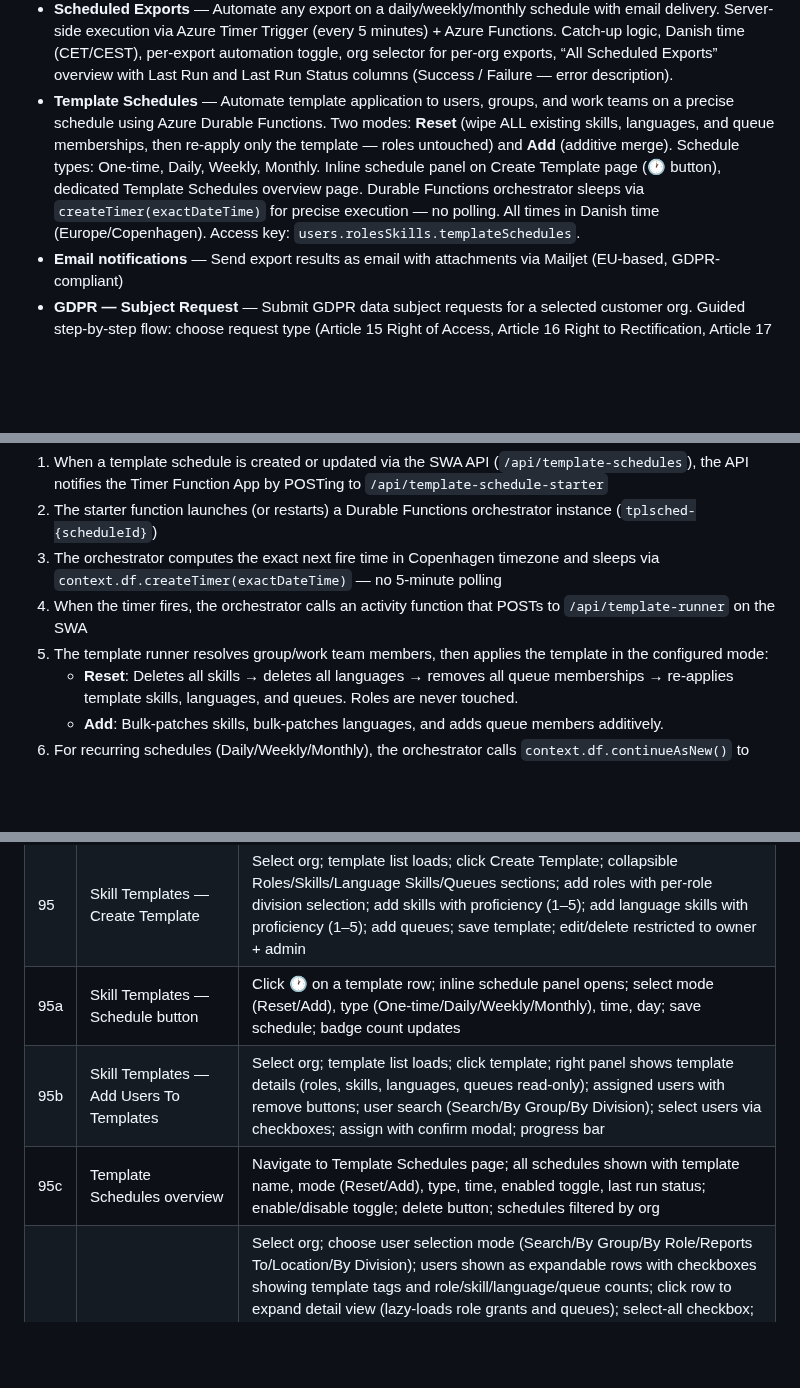
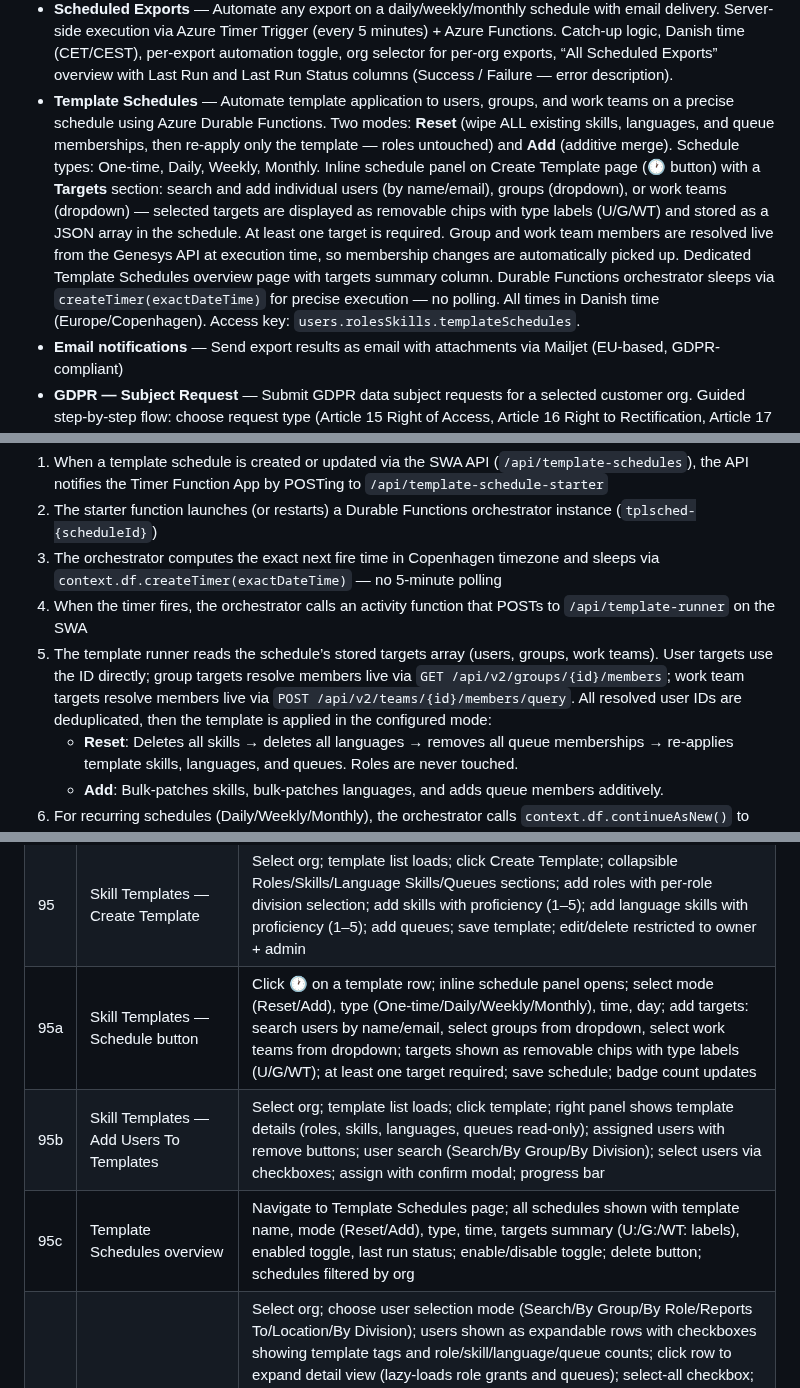
Before and after one commit to XxMasterbeasTxX/genesys-admin-app, a Markdown page: docs/setup-guide.md, 3 parts joined by grey strips. Rendered like a GitHub page; blank space fills up the shorter version.

```diff
--- a/docs/setup-guide.md
+++ b/docs/setup-guide.md
@@ -38,7 +38,7 @@ Complete guide for deploying the Genesys Admin Tool to a new Azure subscription.
 - **Roles — Copy (Between Orgs)** — Copy a role from one org to another. Select source and target orgs, click **Load Source Roles** (fetches roles and both permission catalogs in parallel), then pick a source role. The builder is pre-filled; permissions absent from the target org's catalog are flagged ⚠. Full permission builder available for editing before submit. Optional **Make Hourly Interacting** checkbox: when checked, the created role has all disqualifying permissions stripped and `billing:user:hourlyInteracting` added; a collapsible post-creation summary lists removed and added permissions. Posts to target org via `POST /api/v2/authorization/roles`. Access key: `roles.copy.betweenOrgs`.
 - **Documentation Export** — Generate a full Genesys Cloud configuration export for a selected org, mirroring the Python `Export_All.py` output. Produces up to 42 alphabetically sorted configuration sheets (Agent Copilots, DID Numbers, Flows, Queues, Users, OAuth clients, Outbound, and more) plus a styled Index cover sheet with table of contents and clickable hyperlinks. A second workbook containing all DataTable contents (one alphabetically sorted sheet per table with its rows, plus an Index cover sheet showing row counts per table) is bundled alongside the main workbook as a ZIP when present. Export can take 5–10 minutes for large orgs. Supports per-org scheduled automation.
 - **Scheduled Exports** — Automate any export on a daily/weekly/monthly schedule with email delivery. Server-side execution via Azure Timer Trigger (every 5 minutes) + Azure Functions. Catch-up logic, Danish time (CET/CEST), per-export automation toggle, org selector for per-org exports, “All Scheduled Exports” overview with Last Run and Last Run Status columns (Success / Failure — error description).
-- **Template Schedules** — Automate template application to users, groups, and work teams on a precise schedule using Azure Durable Functions. Two modes: **Reset** (wipe ALL existing skills, languages, and queue memberships, then re-apply only the template — roles untouched) and **Add** (additive merge). Schedule types: One-time, Daily, Weekly, Monthly. Inline schedule panel on Create Template page (🕐 button), dedicated Template Schedules overview page. Durable Functions orchestrator sleeps via `createTimer(exactDateTime)` for precise execution — no polling. All times in Danish time (Europe/Copenhagen). Access key: `users.rolesSkills.templateSchedules`.
+- **Template Schedules** — Automate template application to users, groups, and work teams on a precise schedule using Azure Durable Functions. Two modes: **Reset** (wipe ALL existing skills, languages, and queue memberships, then re-apply only the template — roles untouched) and **Add** (additive merge). Schedule types: One-time, Daily, Weekly, Monthly. Inline schedule panel on Create Template page (🕐 button) with a **Targets** section: search and add individual users (by name/email), groups (dropdown), or work teams (dropdown) — selected targets are displayed as removable chips with type labels (U/G/WT) and stored as a JSON array in the schedule. At least one target is required. Group and work team members are resolved live from the Genesys API at execution time, so membership changes are automatically picked up. Dedicated Template Schedules overview page with targets summary column. Durable Functions orchestrator sleeps via `createTimer(exactDateTime)` for precise execution — no polling. All times in Danish time (Europe/Copenhagen). Access key: `users.rolesSkills.templateSchedules`.
 - **Email notifications** — Send export results as email with attachments via Mailjet (EU-based, GDPR-compliant)
 - **GDPR — Subject Request** — Submit GDPR data subject requests for a selected customer org. Guided step-by-step flow: choose request type (Article 15 Right of Access, Article 16 Right to Rectification, Article 17 Right to Erasure), enter known identifiers (name, email, phone, address, social handles), review matched subjects returned by Genesys, enter replacement values for rectification requests, then confirm and submit. After submission, a direct link to Request Status is shown. Processing is asynchronous — Genesys handles requests in the background (up to 14 days for deletions).
 - **GDPR — Request Status** — View all previously submitted GDPR requests for a selected customer org. Columns: Date, Type, Subject, Subject Type, Status, Completed, Details, and full Request ID. For fulfilled Article 15 Access requests, individual request details are fetched to retrieve download URLs; files are downloaded via the authenticated proxy (not direct links). Expired downloads (Genesys retains exports for ~7 days) display a greyed-out "Expired" label with a tooltip instead of a broken link.
@@ -657,7 +657,7 @@ Template scheduling uses Azure Durable Functions for precise time-based executio
 2. The starter function launches (or restarts) a Durable Functions orchestrator instance (`tplsched-{scheduleId}`)
 3. The orchestrator computes the exact next fire time in Copenhagen timezone and sleeps via `context.df.createTimer(exactDateTime)` — no 5-minute polling
 4. When the timer fires, the orchestrator calls an activity function that POSTs to `/api/template-runner` on the SWA
-5. The template runner resolves group/work team members, then applies the template in the configured mode:
+5. The template runner reads the schedule’s stored targets array (users, groups, work teams). User targets use the ID directly; group targets resolve members live via `GET /api/v2/groups/{id}/members`; work team targets resolve members live via `POST /api/v2/teams/{id}/members/query`. All resolved user IDs are deduplicated, then the template is applied in the configured mode:
    - **Reset**: Deletes all skills → deletes all languages → removes all queue memberships → re-applies template skills, languages, and queues. Roles are never touched.
    - **Add**: Bulk-patches skills, bulk-patches languages, and adds queue members additively.
 6. For recurring schedules (Daily/Weekly/Monthly), the orchestrator calls `context.df.continueAsNew()` to loop. One-time schedules complete after a single execution.
@@ -788,9 +788,9 @@ After pushing the config update:
 | 93 | Deployment — Data Tables | Select Excel file; each sheet creates one data table; per-sheet results; Download Template; Activity Log entries |
 | 94 | Interaction Totals | Select org; pick date range + optional filters; click Load Totals; bar charts for Media Type, Voice Direction, ACD/Non-ACD Routing; uses Conversation Aggregates API (nConversations + hybrid interactionType/nOffered for routing); Export Excel with title rows; email with attachment; schedule automation with period preset |
 | 95 | Skill Templates — Create Template | Select org; template list loads; click Create Template; collapsible Roles/Skills/Language Skills/Queues sections; add roles with per-role division selection; add skills with proficiency (1–5); add language skills with proficiency (1–5); add queues; save template; edit/delete restricted to owner + admin |
-| 95a | Skill Templates — Schedule button | Click 🕐 on a template row; inline schedule panel opens; select mode (Reset/Add), type (One-time/Daily/Weekly/Monthly), time, day; save schedule; badge count updates |
+| 95a | Skill Templates — Schedule button | Click 🕐 on a template row; inline schedule panel opens; select mode (Reset/Add), type (One-time/Daily/Weekly/Monthly), time, day; add targets: search users by name/email, select groups from dropdown, select work teams from dropdown; targets shown as removable chips with type labels (U/G/WT); at least one target required; save schedule; badge count updates |
 | 95b | Skill Templates — Add Users To Templates | Select org; template list loads; click template; right panel shows template details (roles, skills, languages, queues read-only); assigned users with remove buttons; user search (Search/By Group/By Division); select users via checkboxes; assign with confirm modal; progress bar |
-| 95c | Template Schedules overview | Navigate to Template Schedules page; all schedules shown with template name, mode (Reset/Add), type, time, enabled toggle, last run status; enable/disable toggle; delete button; schedules filtered by org |
+| 95c | Template Schedules overview | Navigate to Template Schedules page; all schedules shown with template name, mode (Reset/Add), type, time, targets summary (U:/G:/WT: labels), enabled toggle, last run status; enable/disable toggle; delete button; schedules filtered by org |
 | 96 | Configure Users | Select org; choose user selection mode (Search/By Group/By Role/Reports To/Location/By Division); users shown as expandable rows with checkboxes showing template tags and role/skill/language/queue counts; click row to expand detail view (lazy-loads role grants and queues); select-all checkbox; right panel: Add/Remove mode toggle; optionally select one or more templates (multi-select); add individual roles with per-role divisions (add mode only), skills with proficiency (add mode only), language skills with proficiency (add mode only), queues; Apply button at top; in remove mode, template removal shows warning listing all cascading removals + confirmation; progress bar + per-user log |
 
 ---
```
Also changed, not shown: README.md (+4 -4 lines), docs/api-reference.md (+2 -2 lines).
